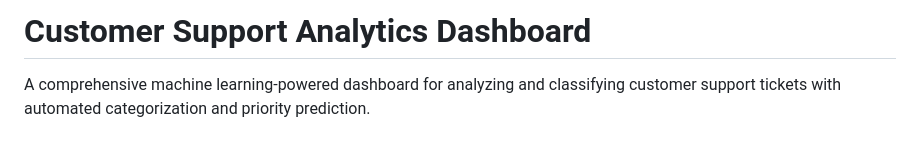
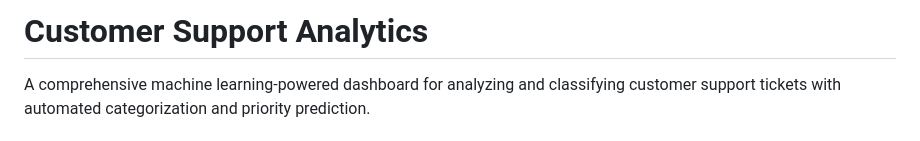
Before and after one commit to rajesh09999cloud/customer-support-analytics, a Markdown page: README.md, the part around the change. Rendered like a GitHub page.

```diff
--- a/README.md
+++ b/README.md
@@ -1,4 +1,4 @@
-# Customer Support Analytics Dashboard
+# Customer Support Analytics
 
 A comprehensive machine learning-powered dashboard for analyzing and classifying customer support tickets with automated categorization and priority prediction.
 
```
